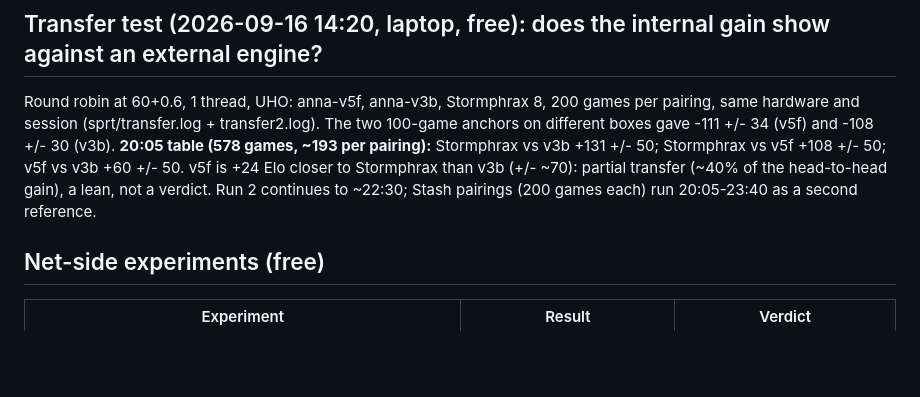
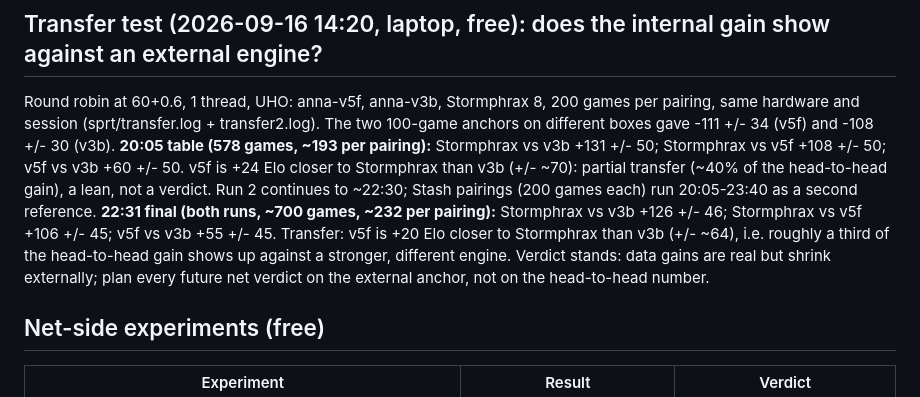
Before and after one commit to Lironktf/anna-chess, a Markdown page: EXPERIMENTS.md, the part around the change. Rendered like a GitHub page; blank space fills up the shorter version.

Commit message:
transfer test final: v5f +20 closer to Stormphrax than v3b

```diff
--- a/EXPERIMENTS.md
+++ b/EXPERIMENTS.md
@@ -31,6 +31,10 @@ Round robin at 60+0.6, 1 thread, UHO: anna-v5f, anna-v3b, Stormphrax 8, 200 game
 **20:05 table (578 games, ~193 per pairing):** Stormphrax vs v3b +131 +/- 50; Stormphrax vs v5f +108 +/- 50; v5f vs v3b
 +60 +/- 50. v5f is +24 Elo closer to Stormphrax than v3b (+/- ~70): partial transfer (~40% of the head-to-head gain), a lean,
 not a verdict. Run 2 continues to ~22:30; Stash pairings (200 games each) run 20:05-23:40 as a second reference.
+**22:31 final (both runs, ~700 games, ~232 per pairing):** Stormphrax vs v3b +126 +/- 46; Stormphrax vs v5f +106 +/- 45;
+v5f vs v3b +55 +/- 45. Transfer: v5f is +20 Elo closer to Stormphrax than v3b (+/- ~64), i.e. roughly a third of the
+head-to-head gain shows up against a stronger, different engine. Verdict stands: data gains are real but shrink externally;
+plan every future net verdict on the external anchor, not on the head-to-head number.
 
 ## Net-side experiments (free)
 
```
Also changed, not shown: runs/anna-v5/PLAN.md (+1 -0 lines).
